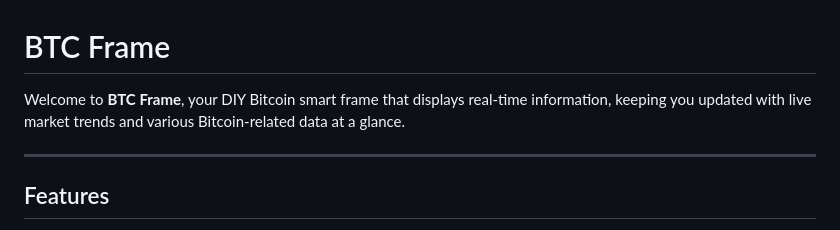
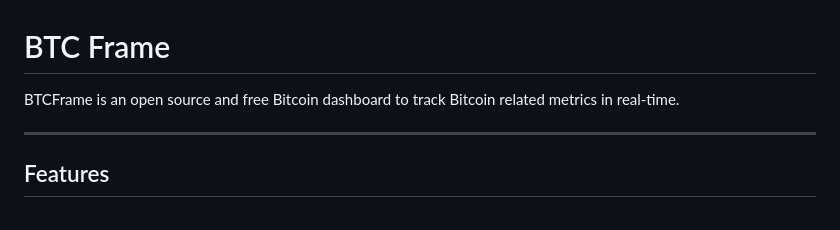
Before and after one commit to btcframe/btcframe, a Markdown page: README.md, the part around the change. Rendered like a GitHub page.

```diff
--- a/README.md
+++ b/README.md
@@ -1,6 +1,6 @@
 # BTC Frame
 
-Welcome to **BTC Frame**, your DIY Bitcoin smart frame that displays real-time information, keeping you updated with live market trends and various Bitcoin-related data at a glance.
+BTCFrame is an open source and free Bitcoin dashboard to track Bitcoin related metrics in real-time.
 
 ---
 
```
